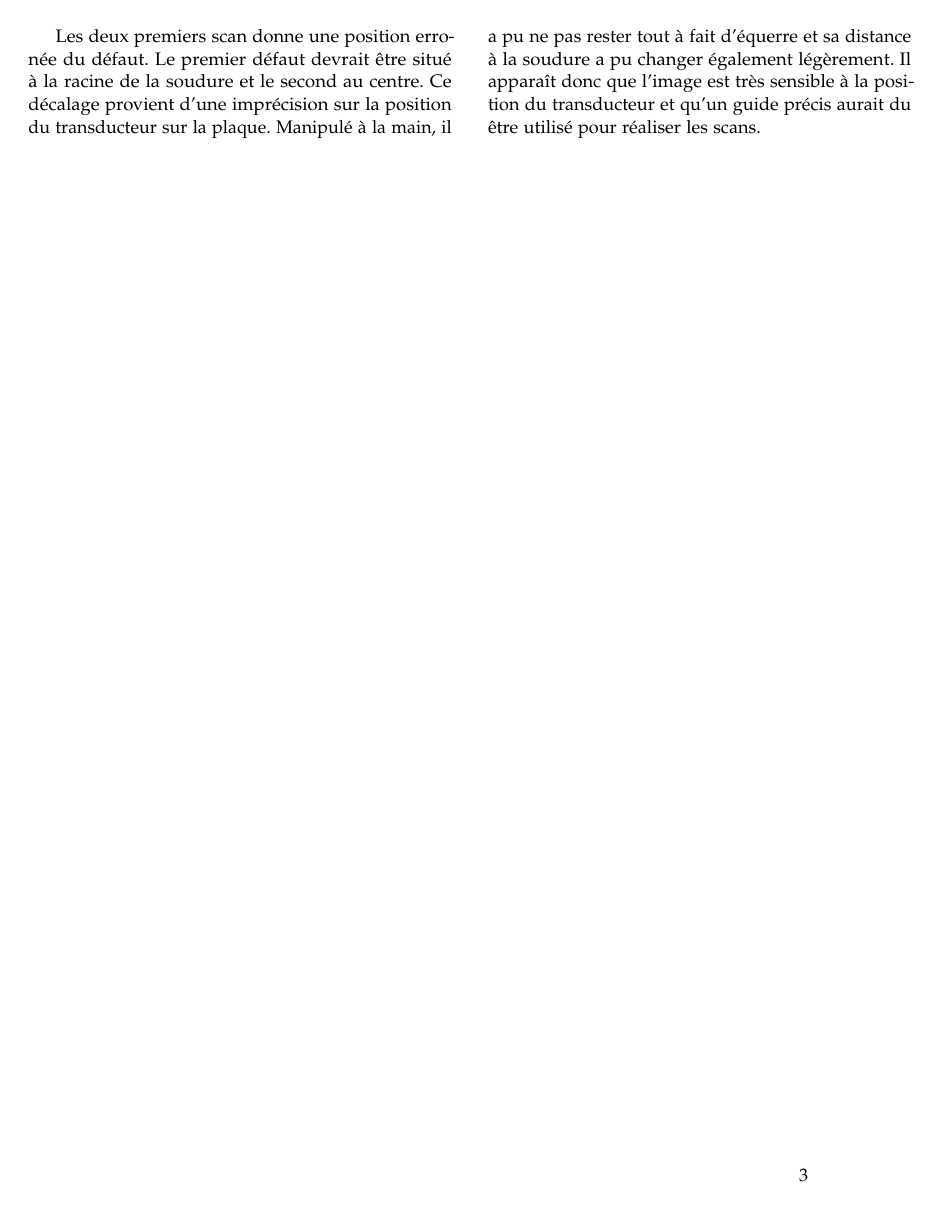
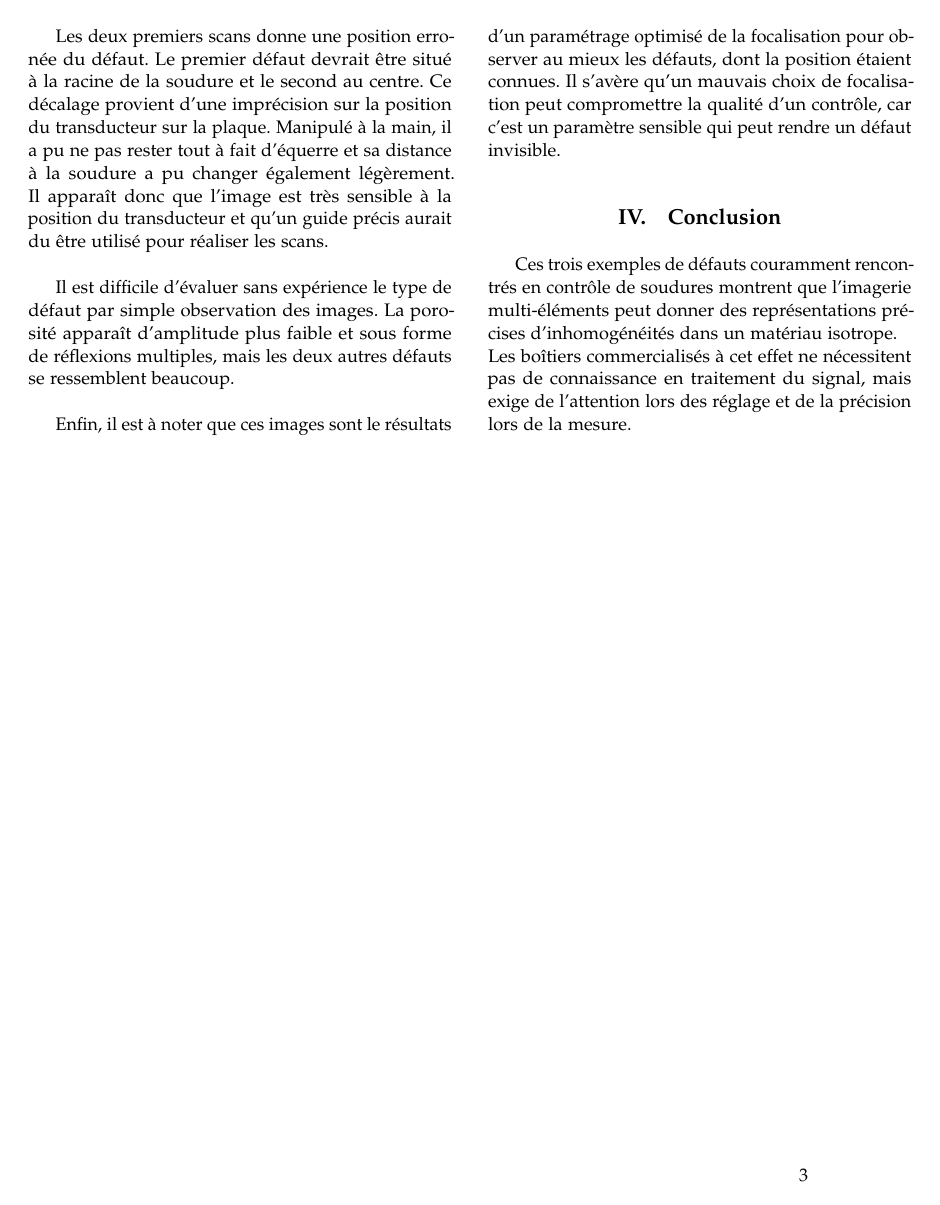
Before and after one commit to Hilid/cr_cnd, a LaTeX paper (phased_array/rapport_phased_array.tex): page 3 of 3. Compiled offline with pdfLaTeX.

Commit message:
fin, à relire

```diff
--- a/phased_array/rapport_phased_array.tex
+++ b/phased_array/rapport_phased_array.tex
@@ -196,10 +196,17 @@ Les S-scans réalisés au niveau des défauts sont présentés en figure~\ref{re
 	\caption{\label{resultat} Résultat des mesures au niveau des défauts \textcircled{\footnotesize 1}, \textcircled{\footnotesize 2} et \textcircled{\footnotesize 3} (de haut en bas).}
 \end{figure}
 
-Les deux premiers scan donne une position erronée du défaut. Le premier défaut devrait être situé à la racine de la soudure et le second au centre. Ce décalage provient d'une imprécision sur la position du transducteur sur la plaque. Manipulé à la main, il a pu ne pas rester tout à fait d'équerre et sa distance à la soudure a pu changer également légèrement. Il apparaît donc que l'image est très sensible à la position du transducteur et qu'un guide précis aurait du être utilisé pour réaliser les scans.
+Les deux premiers scans donne une position erronée du défaut. Le premier défaut devrait être situé à la racine de la soudure et le second au centre. Ce décalage provient d'une imprécision sur la position du transducteur sur la plaque. Manipulé à la main, il a pu ne pas rester tout à fait d'équerre et sa distance à la soudure a pu changer également légèrement. Il apparaît donc que l'image est très sensible à la position du transducteur et qu'un guide précis aurait du être utilisé pour réaliser les scans.\\
+
+Il est difficile d'évaluer sans expérience le type de défaut par simple observation des images. La porosité apparaît d'amplitude plus faible et sous forme de réflexions multiples, mais les deux autres défauts se ressemblent beaucoup.\\
+
+Enfin, il est à noter que ces images sont le résultats d'un paramétrage optimisé de la focalisation pour observer au mieux les défauts, dont la position étaient connues. Il s'avère qu'un mauvais choix de focalisation peut compromettre la qualité d'un contrôle, car c'est un paramètre sensible qui peut rendre un défaut invisible.
 %------------------------------------------------
 
+\section{Conclusion}
 
+Ces trois exemples de défauts couramment rencontrés en contrôle de soudures montrent que l'imagerie multi-éléments peut donner des représentations précises d'inhomogénéités dans un matériau isotrope. \\
+Les boîtiers commercialisés à cet effet ne nécessitent pas de connaissance en traitement du signal, mais exige de l'attention lors des réglage et de la précision lors de la mesure.
 
 
 %----------------------------------------------------------------------------------------
```
Also changed, not shown: phased_array/rapport_phased_array.pdf, phased_array/rapport_phased_array.tex (6 more changed lines), 4 other files.
